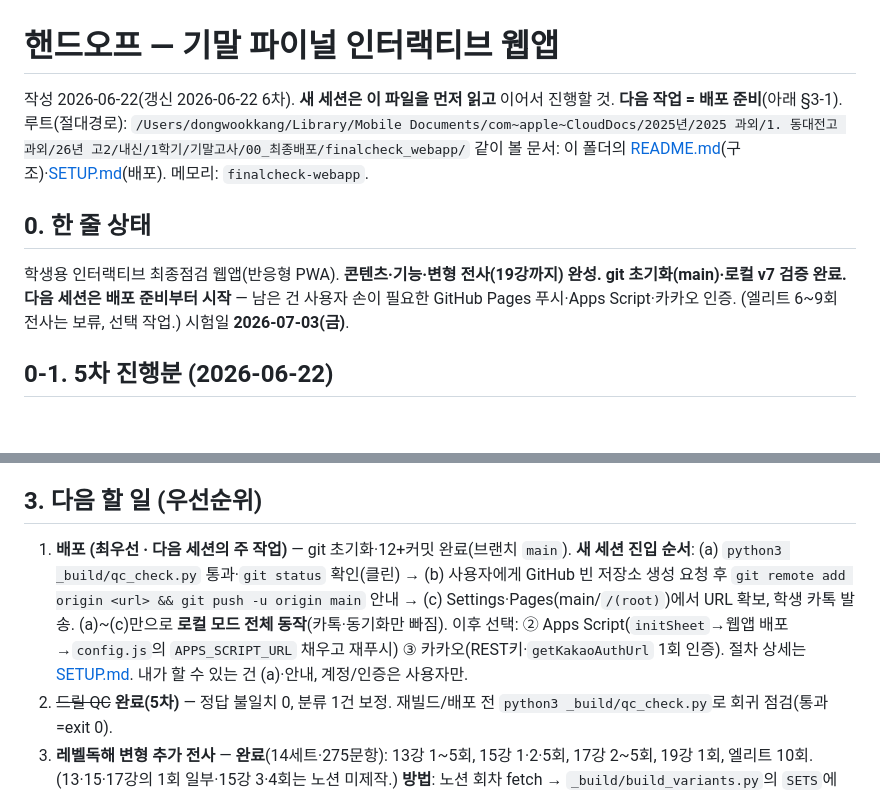
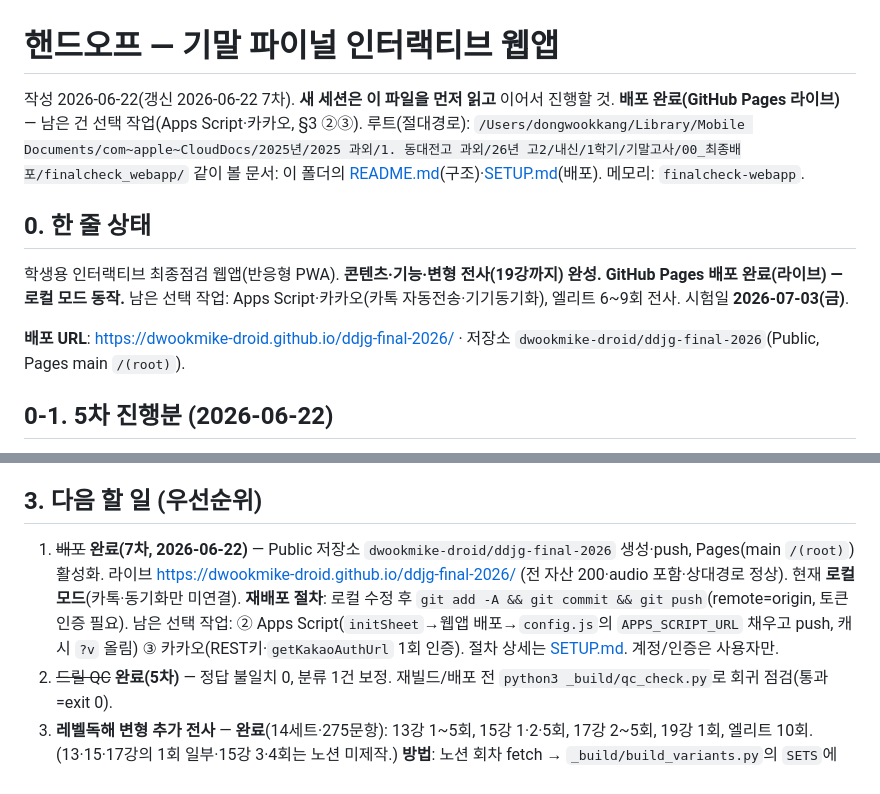
Before and after one commit to dwookmike-droid/ddjg-final-2026, a Markdown page: HANDOFF.md, 2 parts joined by grey strips. Rendered like a GitHub page; blank space fills up the shorter version.

Commit message:
핸드오프 7차: GitHub Pages 배포 완료 반영(라이브 URL·재배포 절차)
Co-Authored-By: Claude Opus 4.8 <noreply@anthropic.com>

```diff
--- a/HANDOFF.md
+++ b/HANDOFF.md
@@ -1,11 +1,13 @@
 # 핸드오프 — 기말 파이널 인터랙티브 웹앱
 
-작성 2026-06-22(갱신 2026-06-22 6차). **새 세션은 이 파일을 먼저 읽고** 이어서 진행할 것. **다음 작업 = 배포 준비**(아래 §3-1).
+작성 2026-06-22(갱신 2026-06-22 7차). **새 세션은 이 파일을 먼저 읽고** 이어서 진행할 것. **배포 완료(GitHub Pages 라이브)** — 남은 건 선택 작업(Apps Script·카카오, §3 ②③).
 루트(절대경로): `/Users/dongwookkang/Library/Mobile Documents/com~apple~CloudDocs/2025년/2025 과외/1. 동대전고 과외/26년 고2/내신/1학기/기말고사/00_최종배포/finalcheck_webapp/`
 같이 볼 문서: 이 폴더의 [README.md](README.md)(구조)·[SETUP.md](SETUP.md)(배포). 메모리: `finalcheck-webapp`.
 
 ## 0. 한 줄 상태
-학생용 인터랙티브 최종점검 웹앱(반응형 PWA). **콘텐츠·기능·변형 전사(19강까지) 완성. git 초기화(main)·로컬 v7 검증 완료. 다음 세션은 배포 준비부터 시작** — 남은 건 사용자 손이 필요한 GitHub Pages 푸시·Apps Script·카카오 인증. (엘리트 6~9회 전사는 보류, 선택 작업.) 시험일 **2026-07-03(금)**.
+학생용 인터랙티브 최종점검 웹앱(반응형 PWA). **콘텐츠·기능·변형 전사(19강까지) 완성. GitHub Pages 배포 완료(라이브) — 로컬 모드 동작.** 남은 선택 작업: Apps Script·카카오(카톡 자동전송·기기동기화), 엘리트 6~9회 전사. 시험일 **2026-07-03(금)**.
+
+**배포 URL**: https://dwookmike-droid.github.io/ddjg-final-2026/ · 저장소 `dwookmike-droid/ddjg-final-2026`(Public, Pages main `/(root)`).
 
 ## 0-1. 5차 진행분 (2026-06-22)
 - **배포 준비**: `.gitignore` 추가 + `finalcheck_webapp/` **git init·첫 커밋(main)** 완료. 잡파일 제외, audio 941 포함, 추적 966파일. 절대경로 0건·SW/manifest 상대경로라 GitHub Pages 서브경로에서 코드 수정 불필요(점검 완료).
@@ -27,7 +29,7 @@ PC·모바일·태블릿 동일 동작. 학생은 **이전/다음만 눌러 선
 - PIN 로그인+기기 동기화, D-day, 스트릭, 다크모드·글자크기, 오프라인 PWA.
 
 ## 3. 다음 할 일 (우선순위)
-1. **배포 (최우선 · 다음 세션의 주 작업)** — git 초기화·12+커밋 완료(브랜치 `main`). **새 세션 진입 순서**: (a) `python3 _build/qc_check.py` 통과·`git status` 확인(클린) → (b) 사용자에게 GitHub 빈 저장소 생성 요청 후 `git remote add origin <url> && git push -u origin main` 안내 → (c) Settings·Pages(main/`/(root)`)에서 URL 확보, 학생 카톡 발송. (a)~(c)만으로 **로컬 모드 전체 동작**(카톡·동기화만 빠짐). 이후 선택: ② Apps Script(`initSheet`→웹앱 배포→`config.js`의 `APPS_SCRIPT_URL` 채우고 재푸시) ③ 카카오(REST키·`getKakaoAuthUrl` 1회 인증). 절차 상세는 [SETUP.md](SETUP.md). 내가 할 수 있는 건 (a)·안내, 계정/인증은 사용자만.
+1. ~~배포~~ **완료(7차, 2026-06-22)** — Public 저장소 `dwookmike-droid/ddjg-final-2026` 생성·push, Pages(main `/(root)`) 활성화. 라이브 https://dwookmike-droid.github.io/ddjg-final-2026/ (전 자산 200·audio 포함·상대경로 정상). 현재 **로컬 모드**(카톡·동기화만 미연결). **재배포 절차**: 로컬 수정 후 `git add -A && git commit && git push`(remote=origin, 토큰 인증 필요). 남은 선택 작업: ② Apps Script(`initSheet`→웹앱 배포→`config.js`의 `APPS_SCRIPT_URL` 채우고 push, 캐시 `?v` 올림) ③ 카카오(REST키·`getKakaoAuthUrl` 1회 인증). 절차 상세는 [SETUP.md](SETUP.md). 계정/인증은 사용자만.
 2. ~~드릴 QC~~ **완료(5차)** — 정답 불일치 0, 분류 1건 보정. 재빌드/배포 전 `python3 _build/qc_check.py`로 회귀 점검(통과=exit 0).
 3. **레벨독해 변형 추가 전사** — **완료**(14세트·275문항): 13강 1~5회, 15강 1·2·5회, 17강 2~5회, 19강 1회, 엘리트 10회. (13·15·17강의 1회 일부·15강 3·4회는 노션 미제작.) **방법**: 노션 회차 fetch → `_build/build_variants.py`의 `SETS`에 `{set_id, level, unit, source, title, items:[(유형,stem,lead,[선지5],정답0base,해설),…]}` 추가 → `python3 _build/build_variants.py && python3 _build/qc_check.py`. 난도매핑 1·2회=L1/3=L2/4=L3/5회+엘리트=L4. 회차당 20문항이 reading 세트+`var-*` drill 동시 생성. OCR 오타 보정 필수. **남은 것**: **엘리트 통합 변형 6~9회**(검색: "엘리트 통합 변형 N회"; 6=패러프레이징·7=구조해체·8=혼합킬러·9=크로스소스, 모두 전범위 L4). 이것만 추가하면 변형 시리즈 완결.
 4. **guide.json 확장(선택)** — 현재 15문항에 문항별 💡힌트·📝풀이. 더 많은 문항에 추가 가능(유형 전략 11은 전 문항 자동 적용 중).
```
